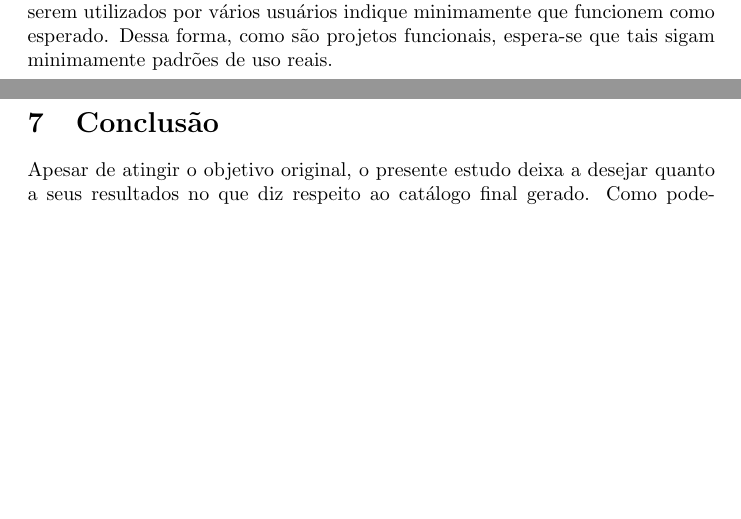
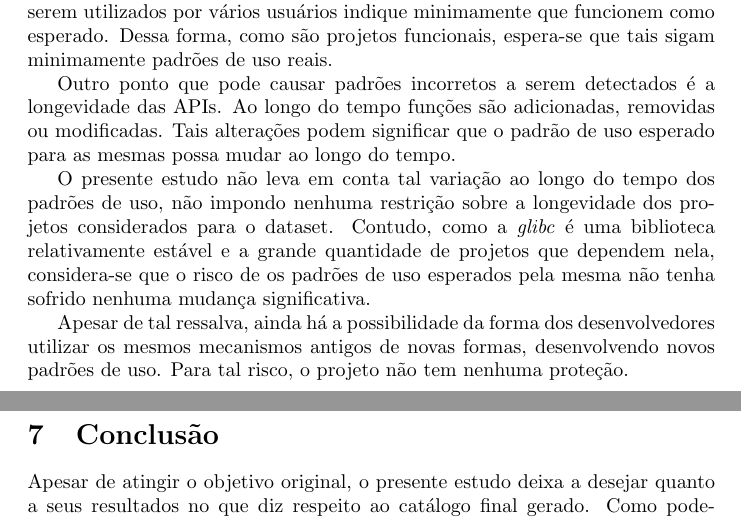
Before and after one commit to AndreTells/tcc, a LaTeX document (relatorio/source.tex, which reads relatorio/sections/threats.tex): two parts of pages 11 and 12 of 13, joined at a grey line, cut so that both start at the same text, the shorter picture padded with empty space. Compiled offline with pdfLaTeX.

Commit message:
described additional threats

```diff
--- a/relatorio/sections/threats.tex
+++ b/relatorio/sections/threats.tex
@@ -30,4 +30,18 @@ utilizados por vários usuários indique minimamente que funcionem como esperado
 Dessa forma, como são projetos funcionais, espera-se que tais sigam minimamente
 padrões de uso reais.
 
-%TODO: mencionar que padrões de uso != regras de uso
+Outro ponto que pode causar padrões incorretos a serem detectados é a
+longevidade das APIs. Ao longo do tempo funções são adicionadas, removidas ou
+modificadas. Tais alterações podem significar que o padrão de uso esperado para
+as mesmas possa mudar ao longo do tempo.
+
+O presente estudo não leva em conta tal variação ao longo do tempo dos padrões
+de uso, não impondo nenhuma restrição sobre a longevidade dos projetos
+considerados para o dataset. Contudo, como a \textit{glibc} é uma biblioteca
+relativamente estável e a grande quantidade de projetos que dependem nela,
+considera-se que o risco de os padrões de uso esperados pela mesma não tenha
+sofrido nenhuma mudança significativa.
+
+Apesar de tal ressalva, ainda há a possibilidade da forma dos desenvolvedores
+utilizar os mesmos mecanismos antigos de novas formas, desenvolvendo novos
+padrões de uso. Para tal risco, o projeto não tem nenhuma proteção.
```
